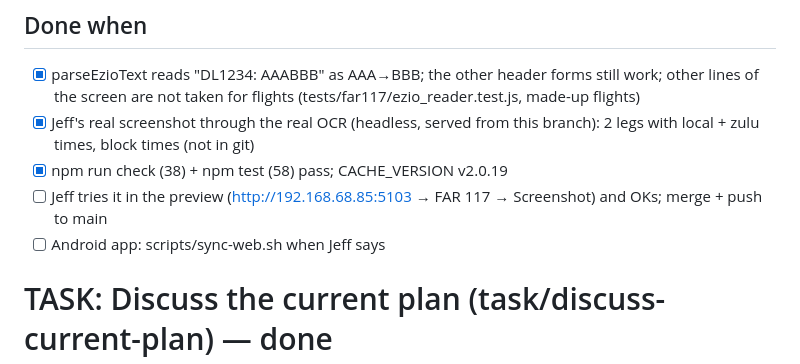
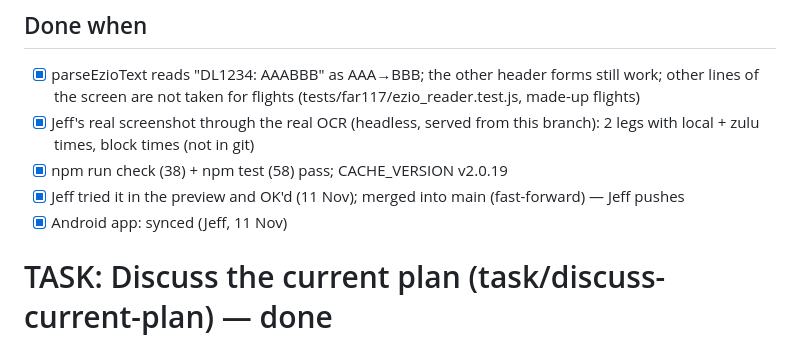
Before and after one commit to jestgr/PairBoard-2.0, a Markdown page: TASK.md, the part around the change. GitHub-like rendering.

Commit message:
TASK.md: FAR 117 dash fix merged; Jeff pushes
Co-Authored-By: Claude Opus 5.5 <noreply@anthropic.com>
Claude-Session: https://claude.ai/code/session_01QYpJNYaiXGT8PvMgBPi9g9

```diff
--- a/TASK.md
+++ b/TASK.md
@@ -11,8 +11,8 @@ the airports. Make it accept the header without the dash, nothing else changed.
 - [x] Jeff's real screenshot through the real OCR (headless, served from this branch): 2 legs with local + zulu
       times, block times (not in git)
 - [x] npm run check (38) + npm test (58) pass; CACHE_VERSION v2.0.19
-- [ ] Jeff tries it in the preview (http://192.168.68.85:5103 → FAR 117 → Screenshot) and OKs; merge + push to main
-- [ ] Android app: scripts/sync-web.sh <commit> when Jeff says
+- [x] Jeff tried it in the preview and OK'd (11 Nov); merged into main (fast-forward) — Jeff pushes
+- [x] Android app: synced (Jeff, 11 Nov)
 
 # TASK: Discuss the current plan (task/discuss-current-plan) — done
 
```
